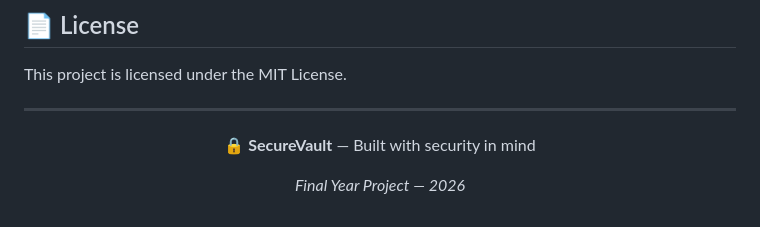
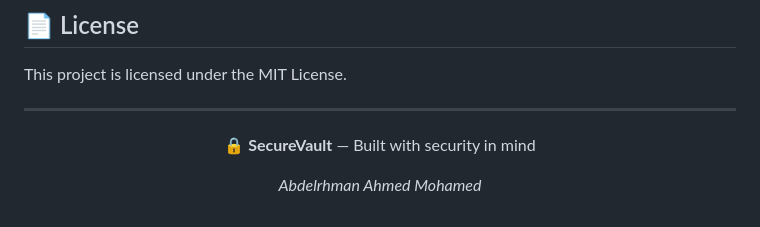
Before and after one commit to tiger12895/SecureVault-Web, a Markdown page: README.md, the part around the change. GitHub-like rendering.

```diff
--- a/README.md
+++ b/README.md
@@ -399,6 +399,6 @@ This project is licensed under the MIT License.
 
 **🔒 SecureVault** — Built with security in mind
 
-*Final Year Project — 2026*
+*Abdelrhman Ahmed Mohamed*
 
 </div>
```
